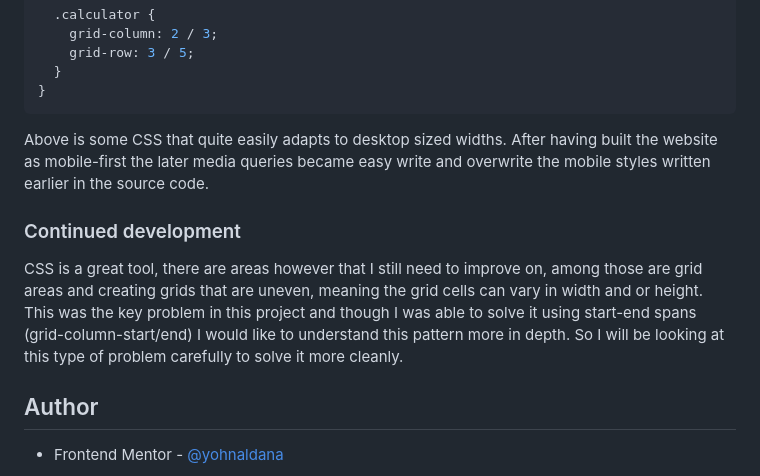
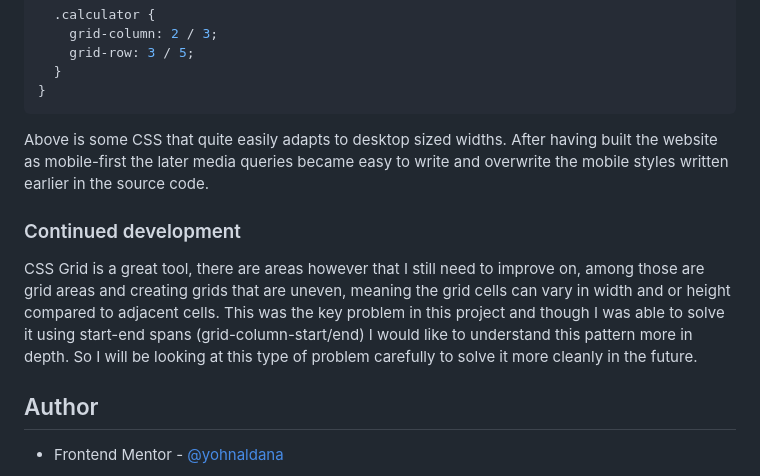
Before and after one commit to yohnaldana/fem-four-card-feature-section, a Markdown page: README.md, the part around the change. Drawn GitHub-style.

Commit message:
fix typo and update continued dev section

````diff
--- a/README.md
+++ b/README.md
@@ -91,11 +91,11 @@ The below is html code, with this project I tried to make the html as meaningful
 }
 ```
 
-Above is some CSS that quite easily adapts to desktop sized widths. After having built the website as mobile-first the later media queries became easy write and overwrite the mobile styles written earlier in the source code.
+Above is some CSS that quite easily adapts to desktop sized widths. After having built the website as mobile-first the later media queries became easy to write and overwrite the mobile styles written earlier in the source code.
 
 ### Continued development
 
-CSS is a great tool, there are areas however that I still need to improve on, among those are grid areas and creating grids that are uneven, meaning the grid cells can vary in width and or height. This was the key problem in this project and though I was able to solve it using start-end spans (grid-column-start/end) I would like to understand this pattern more in depth. So I will be looking at this type of problem carefully to solve it more cleanly.
+CSS Grid is a great tool, there are areas however that I still need to improve on, among those are grid areas and creating grids that are uneven, meaning the grid cells can vary in width and or height compared to adjacent cells. This was the key problem in this project and though I was able to solve it using start-end spans (grid-column-start/end) I would like to understand this pattern more in depth. So I will be looking at this type of problem carefully to solve it more cleanly in the future.
 
 ## Author
 
````
